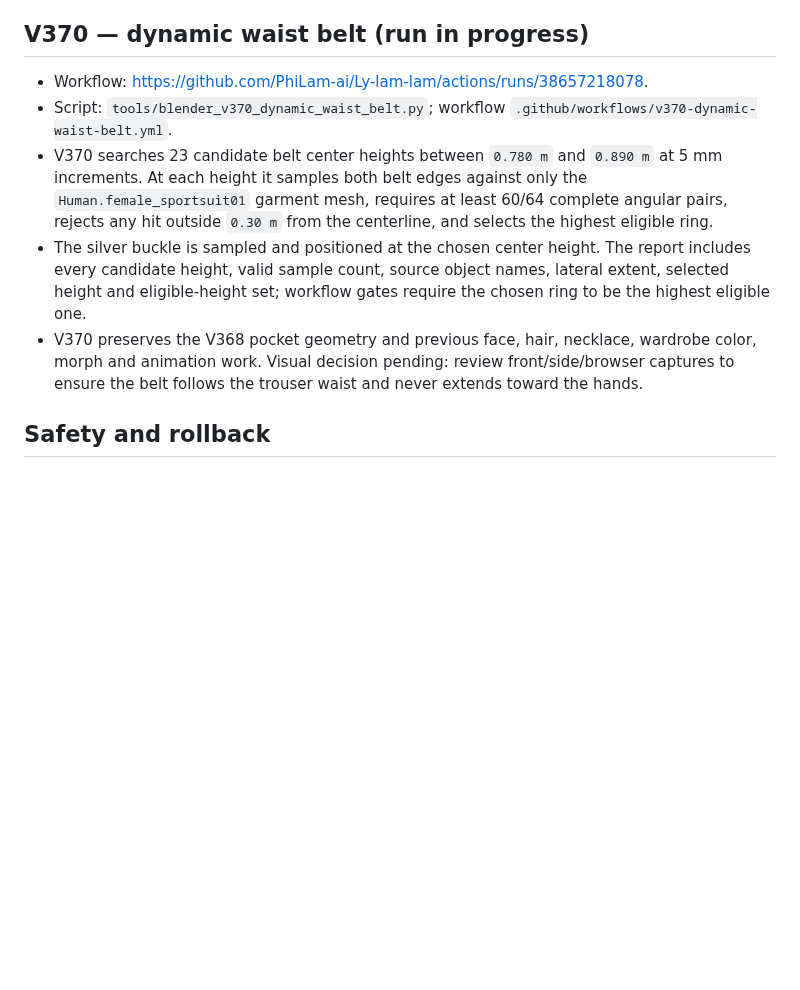
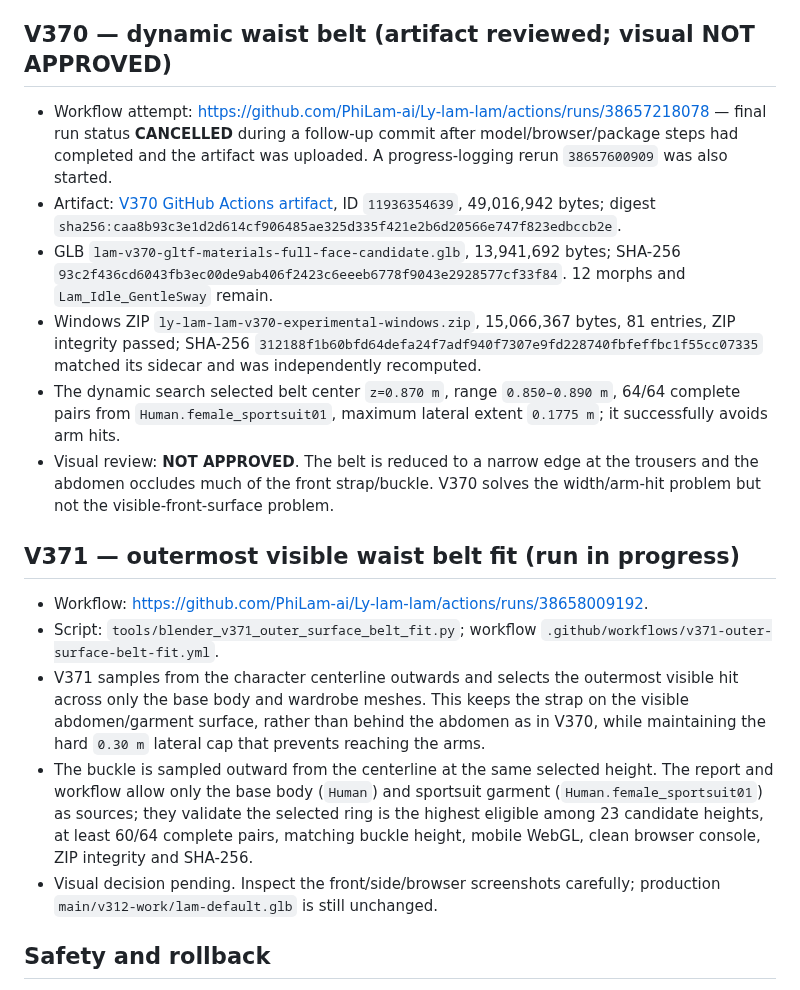
Before and after one commit to PhiLam-ai/Ly-lam-lam, a Markdown page: docs/AVATAR-CANDIDATE-CHECKPOINT-2026-10-14-V332-V368.md, the part around the change. GitHub-like rendering; blank space fills up the shorter version.

Commit message:
docs(avatar): record V370 visibility issue and V371 outer-surface approach

```diff
--- a/docs/AVATAR-CANDIDATE-CHECKPOINT-2026-10-14-V332-V368.md
+++ b/docs/AVATAR-CANDIDATE-CHECKPOINT-2026-10-14-V332-V368.md
@@ -163,12 +163,20 @@ A separate V343 run was created from the earlier V342 conversation checkpoint af
 - Failure reason: using only the clothing caster at the original belt height `0.87–0.91 m` produced 0/64 valid pairs. This confirms the old V368 belt ring was above the actual clothing waistband and was being propped up by invalid body/arm hits.
 - This is an expected fail-closed diagnostic, not a regression to the production avatar. The production GLB remains unchanged.
 
-## V370 — dynamic waist belt (run in progress)
-- Workflow: https://github.com/PhiLam-ai/Ly-lam-lam/actions/runs/38657218078.
-- Script: `tools/blender_v370_dynamic_waist_belt.py`; workflow `.github/workflows/v370-dynamic-waist-belt.yml`.
-- V370 searches 23 candidate belt center heights between `0.780 m` and `0.890 m` at 5 mm increments. At each height it samples both belt edges against only the `Human.female_sportsuit01` garment mesh, requires at least 60/64 complete angular pairs, rejects any hit outside `0.30 m` from the centerline, and selects the highest eligible ring.
-- The silver buckle is sampled and positioned at the chosen center height. The report includes every candidate height, valid sample count, source object names, lateral extent, selected height and eligible-height set; workflow gates require the chosen ring to be the highest eligible one.
-- V370 preserves the V368 pocket geometry and previous face, hair, necklace, wardrobe color, morph and animation work. Visual decision pending: review front/side/browser captures to ensure the belt follows the trouser waist and never extends toward the hands.
+## V370 — dynamic waist belt (artifact reviewed; visual NOT APPROVED)
+- Workflow attempt: https://github.com/PhiLam-ai/Ly-lam-lam/actions/runs/38657218078 — final run status **CANCELLED** during a follow-up commit after model/browser/package steps had completed and the artifact was uploaded. A progress-logging rerun `38657600909` was also started.
+- Artifact: [V370 GitHub Actions artifact](https://github.com/PhiLam-ai/Ly-lam-lam/actions/runs/38657218078/artifacts/11936354639), ID `11936354639`, 49,016,942 bytes; digest `sha256:caa8b93c3e1d2d614cf906485ae325d335f421e2b6d20566e747f823edbccb2e`.
+- GLB `lam-v370-gltf-materials-full-face-candidate.glb`, 13,941,692 bytes; SHA-256 `93c2f436cd6043fb3ec00de9ab406f2423c6eeeb6778f9043e2928577cf33f84`. 12 morphs and `Lam_Idle_GentleSway` remain.
+- Windows ZIP `ly-lam-lam-v370-experimental-windows.zip`, 15,066,367 bytes, 81 entries, ZIP integrity passed; SHA-256 `312188f1b60bfd64defa24f7adf940f7307e9fd228740fbfeffbc1f55cc07335` matched its sidecar and was independently recomputed.
+- The dynamic search selected belt center `z=0.870 m`, range `0.850–0.890 m`, 64/64 complete pairs from `Human.female_sportsuit01`, maximum lateral extent `0.1775 m`; it successfully avoids arm hits.
+- Visual review: **NOT APPROVED**. The belt is reduced to a narrow edge at the trousers and the abdomen occludes much of the front strap/buckle. V370 solves the width/arm-hit problem but not the visible-front-surface problem.
+
+## V371 — outermost visible waist belt fit (run in progress)
+- Workflow: https://github.com/PhiLam-ai/Ly-lam-lam/actions/runs/38658009192.
+- Script: `tools/blender_v371_outer_surface_belt_fit.py`; workflow `.github/workflows/v371-outer-surface-belt-fit.yml`.
+- V371 samples from the character centerline outwards and selects the outermost visible hit across only the base body and wardrobe meshes. This keeps the strap on the visible abdomen/garment surface, rather than behind the abdomen as in V370, while maintaining the hard `0.30 m` lateral cap that prevents reaching the arms.
+- The buckle is sampled outward from the centerline at the same selected height. The report and workflow allow only the base body (`Human`) and sportsuit garment (`Human.female_sportsuit01`) as sources; they validate the selected ring is the highest eligible among 23 candidate heights, at least 60/64 complete pairs, matching buckle height, mobile WebGL, clean browser console, ZIP integrity and SHA-256.
+- Visual decision pending. Inspect the front/side/browser screenshots carefully; production `main/v312-work/lam-default.glb` is still unchanged.
 ## Safety and rollback
 
 - Do not copy any experimental GLB into production `v312-work/lam-default.glb` or promote it through the stable registry.
```
